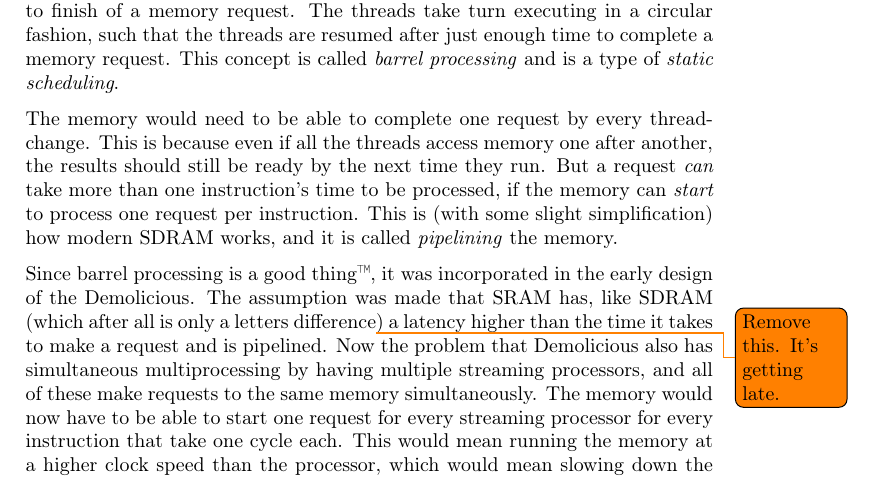
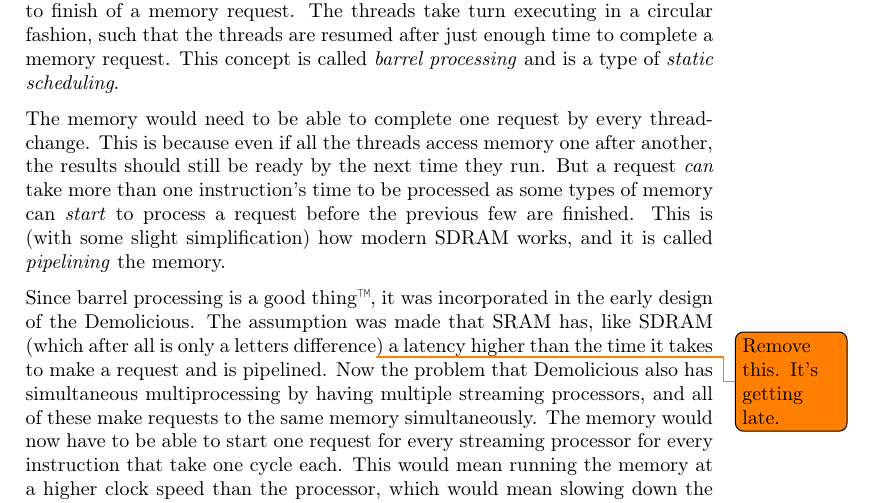
Before and after one commit to dmpro2014/report, a LaTeX thesis (report/main/report.tex, which reads report/discussion/jaktstart.tex): part of page 59 of 75, cut so that both start at the same text. Compiled offline with pdfLaTeX.

Commit message:
Jaktstart: Reword description of memory pipelining.

```diff
--- a/report/discussion/jaktstart.tex
+++ b/report/discussion/jaktstart.tex
@@ -21,7 +21,7 @@ This concept is called \emph{barrel processing} and is a type of \emph{static sc
 
 The memory would need to be able to complete one request by every thread-change.
 This is because even if all the threads access memory one after another, the results should still be ready by the next time they run.
-But a request \emph{can} take more than one instruction's time to be processed, if the memory can \emph{start} to process one request per instruction.
+But a request \emph{can} take more than one instruction's time to be processed as some types of memory can \emph{start} to process a request before the previous few are finished.
 This is (with some slight simplification) how modern SDRAM works, and it is called \emph{pipelining} the memory.
 
 Since barrel processing is a good thing\texttrademark, it was incorporated in the early design of the Demolicious.
```
